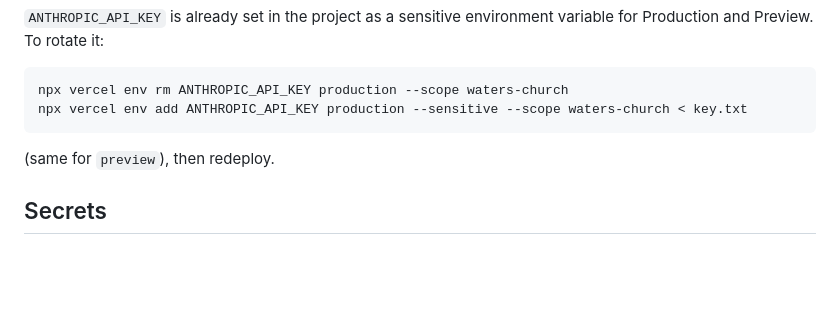
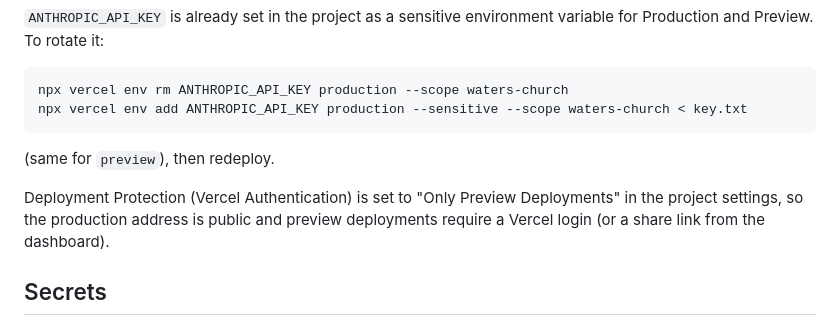
Before and after one commit to michaelmcgary2008/ItIsWritten, a Markdown page: README.md, the part around the change. Drawn GitHub-style; blank space fills up the shorter version.

Commit message:
Note the Deployment Protection setting in the README
Vercel Authentication is set to "Only Preview Deployments" on the project so
the production address is public and previews still need a Vercel login.

Co-Authored-By: Claude Fable 5.1 <noreply@anthropic.com>

```diff
--- a/README.md
+++ b/README.md
@@ -55,6 +55,10 @@ npx vercel env add ANTHROPIC_API_KEY production --sensitive --scope waters-churc
 
 (same for `preview`), then redeploy.
 
+Deployment Protection (Vercel Authentication) is set to "Only Preview Deployments" in
+the project settings, so the production address is public and preview deployments
+require a Vercel login (or a share link from the dashboard).
+
 ## Secrets
 
 The API key must never be committed or put in client code. It is read only from the
```
